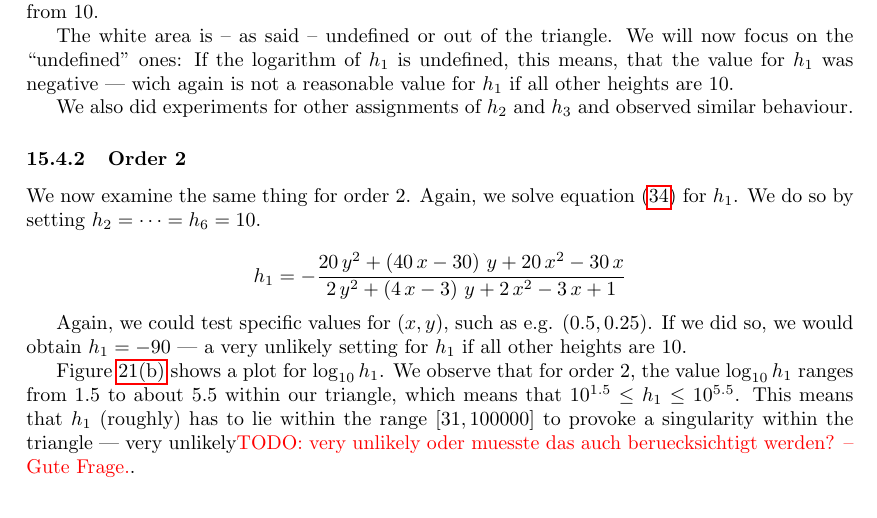
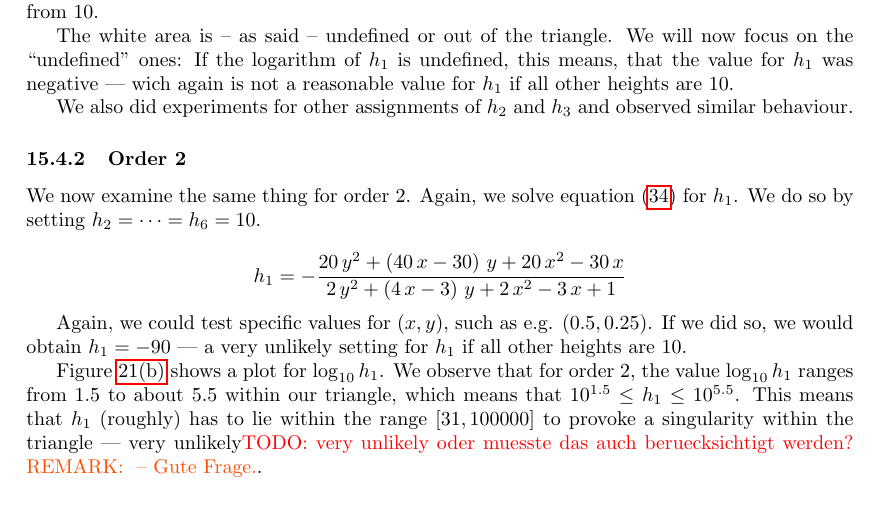
Before and after one commit to phimuemue/idp, a LaTeX paper (results.tex): part of page 36 of 59, cut so that both start at the same text. Compiled offline with pdfLaTeX.

Commit message:
Minor changes

```diff
--- a/results.tex
+++ b/results.tex
@@ -1916,7 +1916,7 @@ We now examine the same thing for order 2. Again, we solve equation (\ref{eq:sti
 
 Again, we could test specific values for $(x,y)$, such as e.g. $(0.5, 0.25)$. If we did so, we would obtain $h_1=-90$ --- a very unlikely setting for $h_1$ if all other heights are 10.
 
-Figure \ref{fig:stiffness-analysis-log-singularities-ord-2} shows a plot for $\log_{10} h_1$. We observe that for order 2, the value $\log_{10} h_1$ ranges from 1.5 to about 5.5 within our triangle, which means that $10^{1.5} \leq h_1 \leq 10^{5.5}$. This means that $h_1$ (roughly) has to lie within the range $\left[ 31, 100000 \right]$ to provoke a singularity within the triangle --- very unlikely\todo{very unlikely oder muesste das auch beruecksichtigt werden? -- Gute Frage.}.
+Figure \ref{fig:stiffness-analysis-log-singularities-ord-2} shows a plot for $\log_{10} h_1$. We observe that for order 2, the value $\log_{10} h_1$ ranges from 1.5 to about 5.5 within our triangle, which means that $10^{1.5} \leq h_1 \leq 10^{5.5}$. This means that $h_1$ (roughly) has to lie within the range $\left[ 31, 100000 \right]$ to provoke a singularity within the triangle --- very unlikely\todo{very unlikely oder muesste das auch beruecksichtigt werden? \remark{ -- Gute Frage.}}.
 
 \section{Error terms for order 1}
 \label{sec:stiffness-analysis-first-touch}
```
